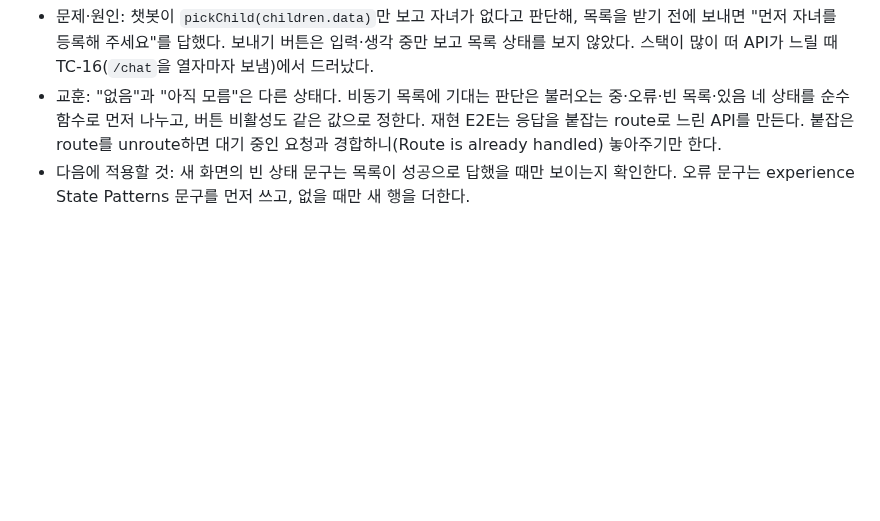
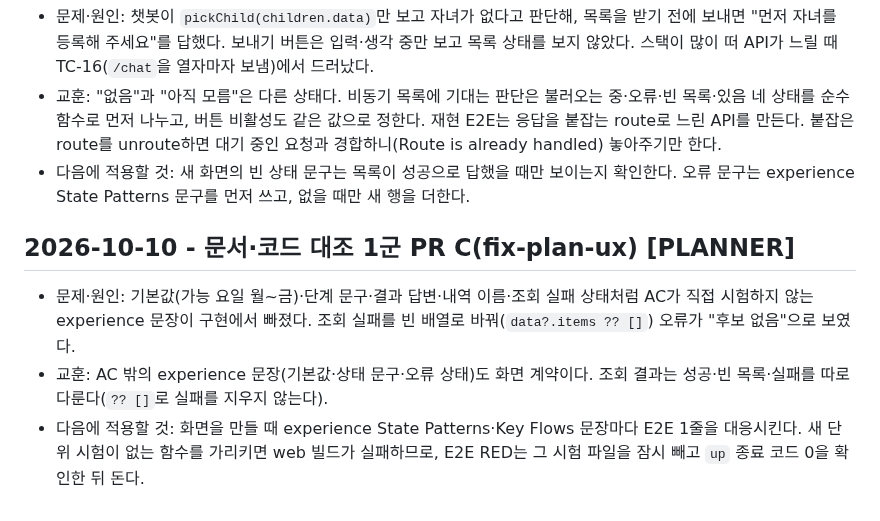
Before and after one commit to DaechulJung/EDUCONNECT, a Markdown page: tasks/lessons.md, the part around the change. GitHub-like rendering; blank space fills up the shorter version.

Commit message:
docs: #5·#7·#8 development 행·lessons·todo — 문서 대조 1군 PR C
Co-Authored-By: Claude Opus 5.5 <noreply@anthropic.com>

```diff
--- a/tasks/lessons.md
+++ b/tasks/lessons.md
@@ -113,3 +113,8 @@
 - 문제·원인: 챗봇이 `pickChild(children.data)`만 보고 자녀가 없다고 판단해, 목록을 받기 전에 보내면 "먼저 자녀를 등록해 주세요"를 답했다. 보내기 버튼은 입력·생각 중만 보고 목록 상태를 보지 않았다. 스택이 많이 떠 API가 느릴 때 TC-16(`/chat`을 열자마자 보냄)에서 드러났다.
 - 교훈: "없음"과 "아직 모름"은 다른 상태다. 비동기 목록에 기대는 판단은 불러오는 중·오류·빈 목록·있음 네 상태를 순수 함수로 먼저 나누고, 버튼 비활성도 같은 값으로 정한다. 재현 E2E는 응답을 붙잡는 route로 느린 API를 만든다. 붙잡은 route를 unroute하면 대기 중인 요청과 경합하니(Route is already handled) 놓아주기만 한다.
 - 다음에 적용할 것: 새 화면의 빈 상태 문구는 목록이 성공으로 답했을 때만 보이는지 확인한다. 오류 문구는 experience State Patterns 문구를 먼저 쓰고, 없을 때만 새 행을 더한다.
+
+## 2026-10-10 - 문서·코드 대조 1군 PR C(fix-plan-ux) [PLANNER]
+- 문제·원인: 기본값(가능 요일 월~금)·단계 문구·결과 답변·내역 이름·조회 실패 상태처럼 AC가 직접 시험하지 않는 experience 문장이 구현에서 빠졌다. 조회 실패를 빈 배열로 바꿔(`data?.items ?? []`) 오류가 "후보 없음"으로 보였다.
+- 교훈: AC 밖의 experience 문장(기본값·상태 문구·오류 상태)도 화면 계약이다. 조회 결과는 성공·빈 목록·실패를 따로 다룬다(`?? []`로 실패를 지우지 않는다).
+- 다음에 적용할 것: 화면을 만들 때 experience State Patterns·Key Flows 문장마다 E2E 1줄을 대응시킨다. 새 단위 시험이 없는 함수를 가리키면 web 빌드가 실패하므로, E2E RED는 그 시험 파일을 잠시 빼고 `up` 종료 코드 0을 확인한 뒤 돈다.
```
Also changed, not shown: docs/development.md (+3 -3 lines), tasks/todo.md (+9 -2 lines).
